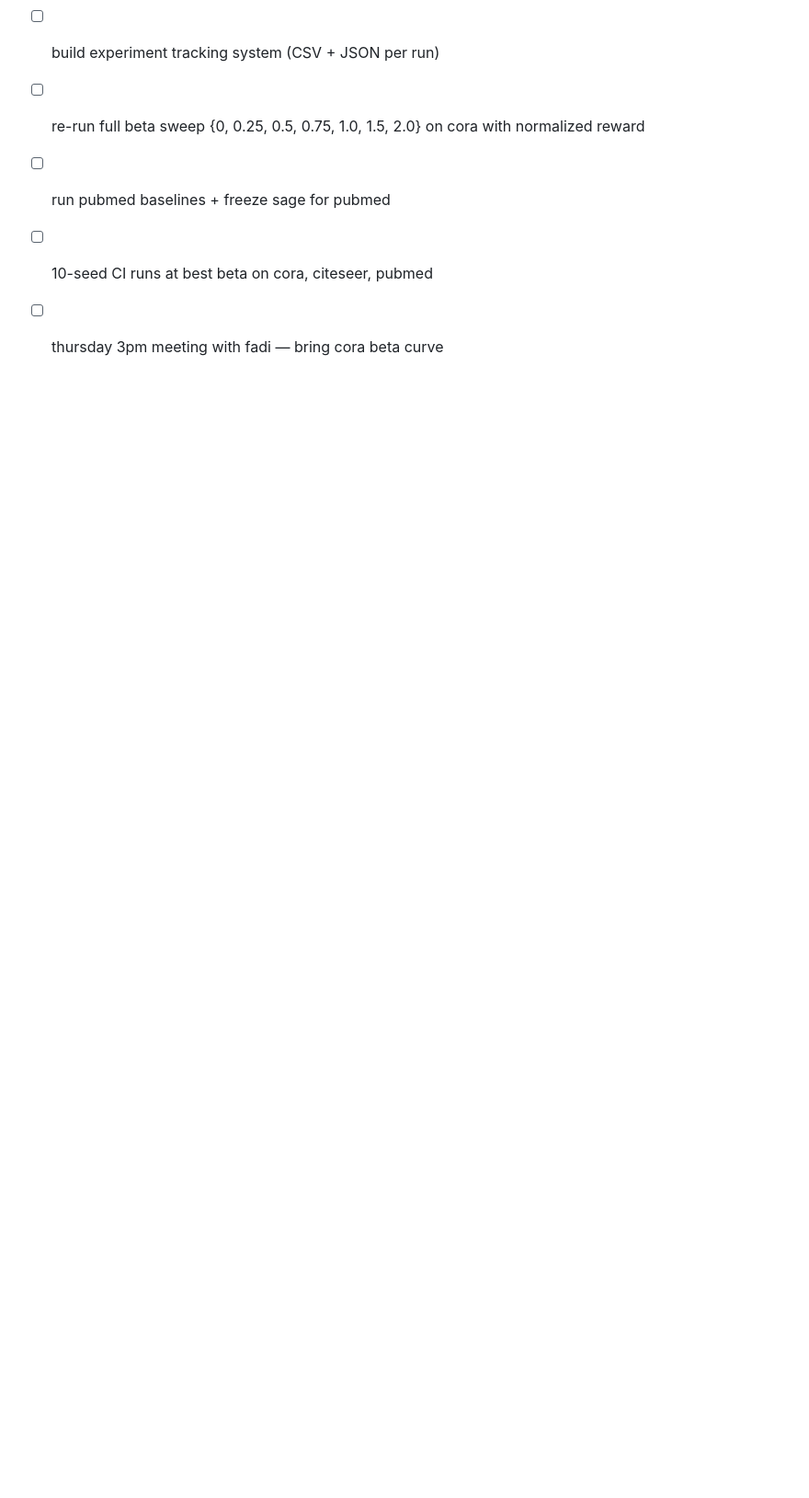
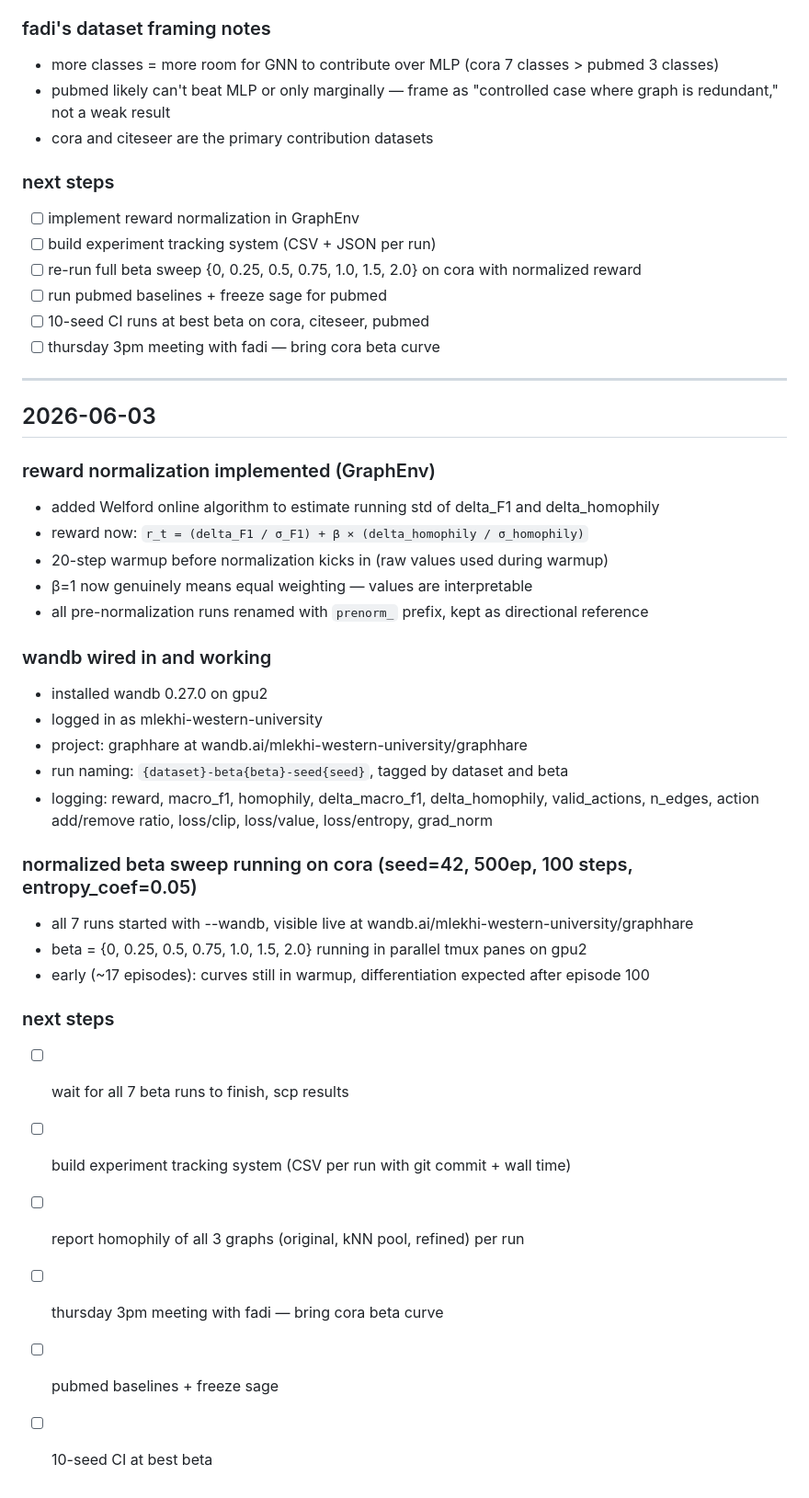
Before and after one commit to mlekhi/rl-graph-construction, a Markdown page: PROGRESS.md, the part around the change. Shown at 92% size. Rendered like a GitHub page; blank space fills up the shorter version.

Commit message:
update progress log: reward normalization, wandb, normalized beta sweep

```diff
--- a/PROGRESS.md
+++ b/PROGRESS.md
@@ -194,3 +194,34 @@
 - [ ] run pubmed baselines + freeze sage for pubmed
 - [ ] 10-seed CI runs at best beta on cora, citeseer, pubmed
 - [ ] thursday 3pm meeting with fadi — bring cora beta curve
+
+---
+
+## 2026-06-03
+
+### reward normalization implemented (GraphEnv)
+- added Welford online algorithm to estimate running std of delta_F1 and delta_homophily
+- reward now: `r_t = (delta_F1 / σ_F1) + β × (delta_homophily / σ_homophily)`
+- 20-step warmup before normalization kicks in (raw values used during warmup)
+- β=1 now genuinely means equal weighting — values are interpretable
+- all pre-normalization runs renamed with `prenorm_` prefix, kept as directional reference
+
+### wandb wired in and working
+- installed wandb 0.27.0 on gpu2
+- logged in as mlekhi-western-university
+- project: graphhare at wandb.ai/mlekhi-western-university/graphhare
+- run naming: `{dataset}-beta{beta}-seed{seed}`, tagged by dataset and beta
+- logging: reward, macro_f1, homophily, delta_macro_f1, delta_homophily, valid_actions, n_edges, action add/remove ratio, loss/clip, loss/value, loss/entropy, grad_norm
+
+### normalized beta sweep running on cora (seed=42, 500ep, 100 steps, entropy_coef=0.05)
+- all 7 runs started with --wandb, visible live at wandb.ai/mlekhi-western-university/graphhare
+- beta = {0, 0.25, 0.5, 0.75, 1.0, 1.5, 2.0} running in parallel tmux panes on gpu2
+- early (~17 episodes): curves still in warmup, differentiation expected after episode 100
+
+### next steps
+- [ ] wait for all 7 beta runs to finish, scp results
+- [ ] build experiment tracking system (CSV per run with git commit + wall time)
+- [ ] report homophily of all 3 graphs (original, kNN pool, refined) per run
+- [ ] thursday 3pm meeting with fadi — bring cora beta curve
+- [ ] pubmed baselines + freeze sage
+- [ ] 10-seed CI at best beta
```
